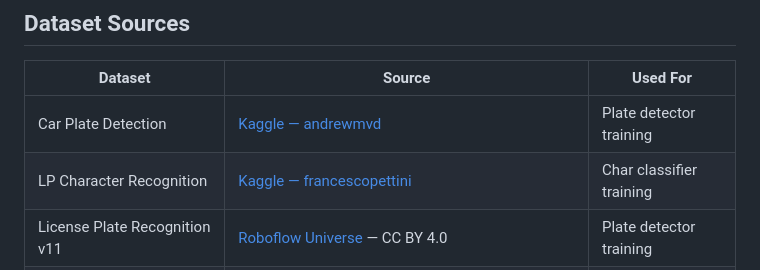
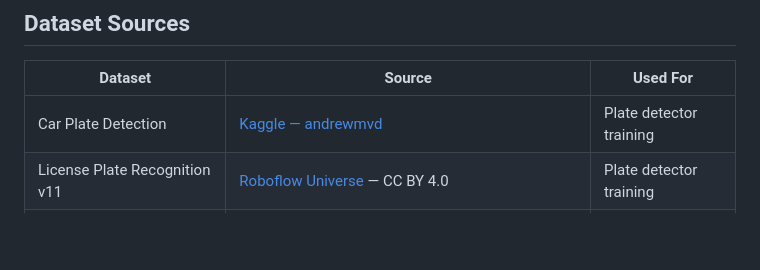
Before and after one commit to metadavi/CAP4630_INTRO-TO-AI_PROJECT, a Markdown page: README.md, the part around the change. Drawn GitHub-style; blank space fills up the shorter version.

```diff
--- a/README.md
+++ b/README.md
@@ -67,7 +67,6 @@ The core of the recognition system is a Convolutional Recurrent Neural Network (
 | Dataset | Source | Used For |
 |---|---|---|
 | Car Plate Detection | [Kaggle — andrewmvd](https://www.kaggle.com/datasets/andrewmvd/car-plate-detection) | Plate detector training |
-| LP Character Recognition | [Kaggle — francescopettini](https://www.kaggle.com/datasets/francescopettini/license-plate-characters-detection-ocr/data) | Char classifier training |
 | License Plate Recognition v11 | [Roboflow Universe](https://universe.roboflow.com/roboflow-universe-projects/license-plate-recognition-rxg4e) — CC BY 4.0 | Plate detector training |
 | Synthetic FL plates (~15,000) | Self-generated (`train/generate_florida_plates.py`) | CRNN training |
 | Self-collected real photos (~502) | Neighborhood + parking garage (manually labeled) | CRNN training |
```
